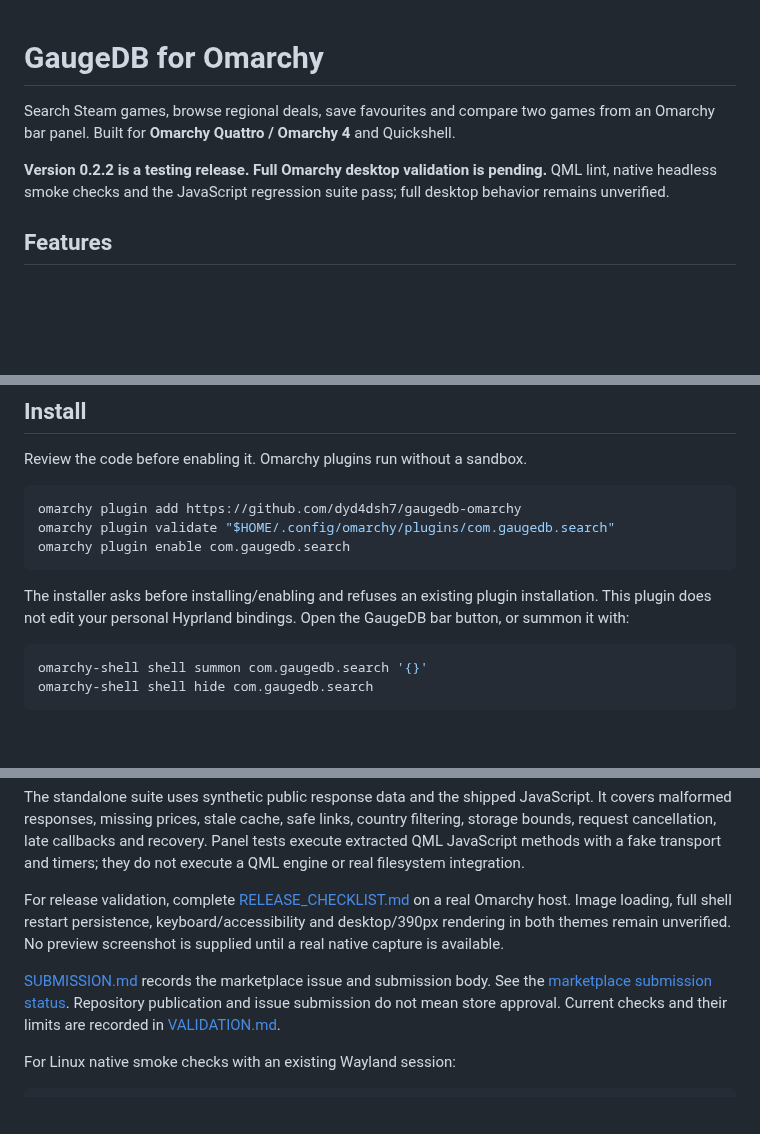
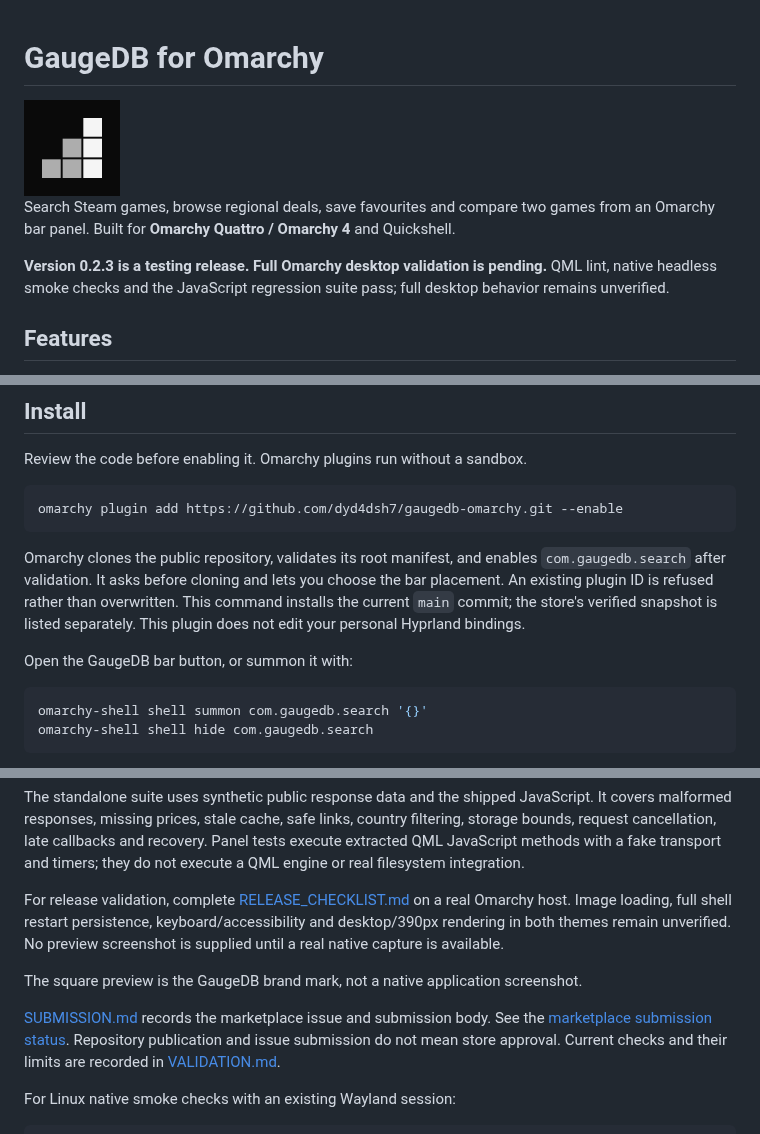
Before and after one commit to dyd4dsh7/gaugedb-omarchy, a Markdown page: README.md, 3 parts joined by grey strips. Rendered like a GitHub page; pictures changed too: preview.png (added); blank space fills up the shorter version.

Commit message:
Improve GaugeDB marketplace branding and install guidance

````diff
--- a/README.md
+++ b/README.md
@@ -1,9 +1,11 @@
 # GaugeDB for Omarchy
+
+<img src="preview.png" width="96" height="96" alt="GaugeDB six-square logo" />
 
 Search Steam games, browse regional deals, save favourites and compare two games
 from an Omarchy bar panel. Built for **Omarchy Quattro / Omarchy 4** and Quickshell.
 
-**Version 0.2.2 is a testing release. Full Omarchy desktop validation is pending.**
+**Version 0.2.3 is a testing release. Full Omarchy desktop validation is pending.**
 QML lint, native headless smoke checks and the JavaScript regression suite pass;
 full desktop behavior remains unverified.
 
@@ -31,13 +33,15 @@ public results and optional artwork. Bun is needed only to run development tests
 Review the code before enabling it. Omarchy plugins run without a sandbox.
 
 ```sh
-omarchy plugin add https://github.com/dyd4dsh7/gaugedb-omarchy
-omarchy plugin validate "$HOME/.config/omarchy/plugins/com.gaugedb.search"
-omarchy plugin enable com.gaugedb.search
+omarchy plugin add https://github.com/dyd4dsh7/gaugedb-omarchy.git --enable
 ```
 
-The installer asks before installing/enabling and refuses an existing plugin
-installation. This plugin does not edit your personal Hyprland bindings.
+Omarchy clones the public repository, validates its root manifest, and enables
+`com.gaugedb.search` after validation. It asks before cloning and lets you choose
+the bar placement. An existing plugin ID is refused rather than overwritten.
+This command installs the current `main` commit; the store's verified snapshot
+is listed separately. This plugin does not edit your personal Hyprland bindings.
+
 Open the GaugeDB bar button, or summon it with:
 
 ```sh
@@ -122,4 +126,6 @@ on a real Omarchy host. Image loading, full shell restart persistence,
 keyboard/accessibility and desktop/390px rendering in both themes remain unverified.
 No preview screenshot is supplied until a real native capture is available.
 
+The square preview is the GaugeDB brand mark, not a native application screenshot.
+
 [SUBMISSION.md](SUBMISSION.md) records the marketplace issue and submission body.
````
Also changed, not shown: other parts of README.md (+1 -1 lines), 3 other files.
